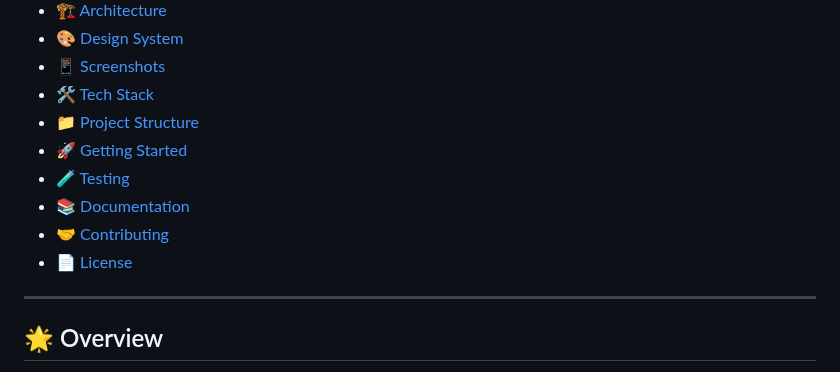
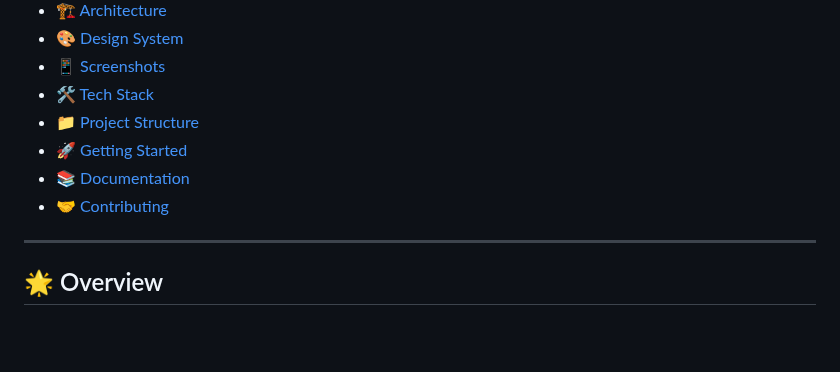
Before and after one commit to mahmoudyoussef3/mishkat_almasabih, a Markdown page: README.md, the part around one of its changes. Rendered like a GitHub page; blank space fills up the shorter version.

Commit message:
enhance readme file

```diff
--- a/README.md
+++ b/README.md
@@ -25,10 +24,8 @@
 - [🛠️ Tech Stack](#️-tech-stack)
 - [📁 Project Structure](#-project-structure)
 - [🚀 Getting Started](#-getting-started)
-- [🧪 Testing](#-testing)
 - [📚 Documentation](#-documentation)
 - [🤝 Contributing](#-contributing)
-- [📄 License](#-license)
 
 ---
 
```
Also changed, not shown: other parts of README.md (+0 -1 lines).
